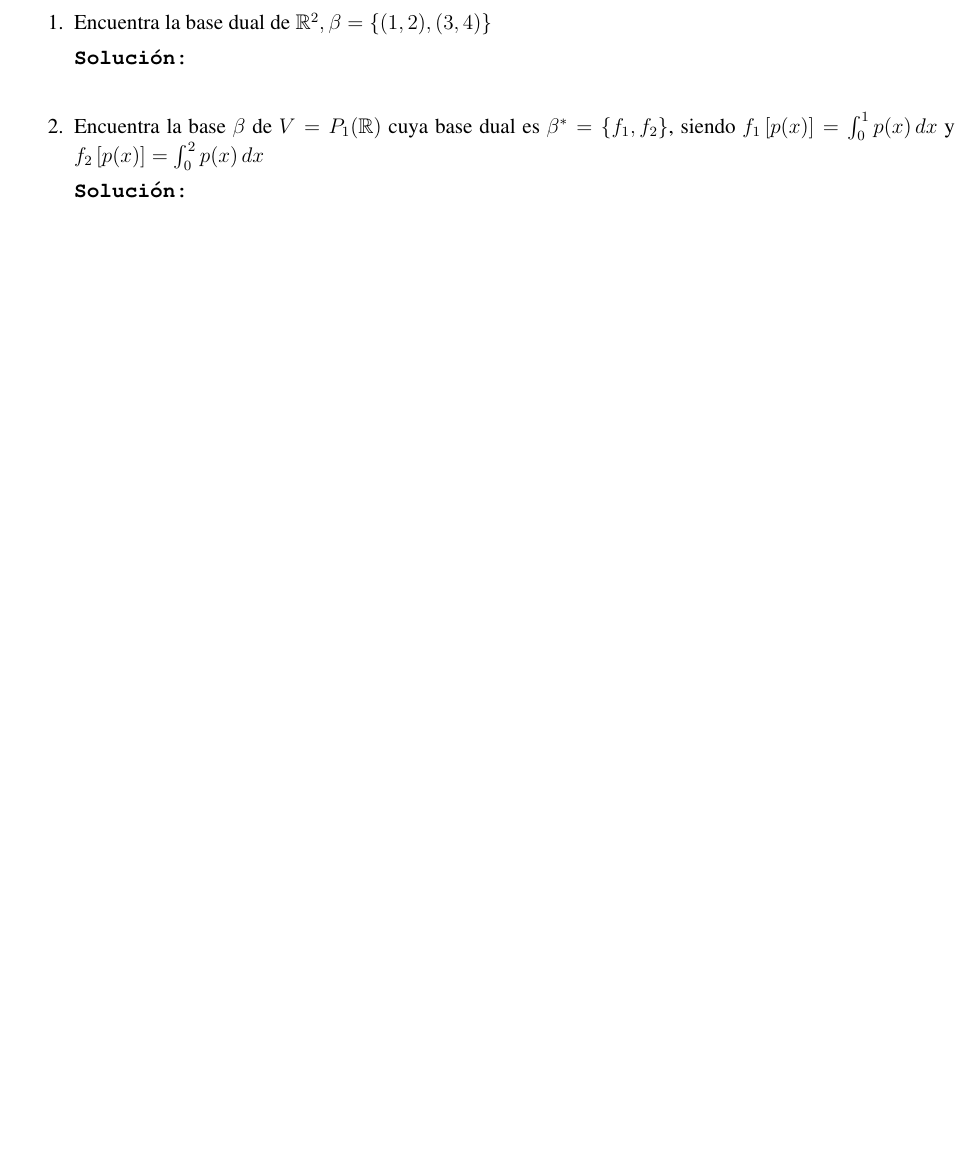
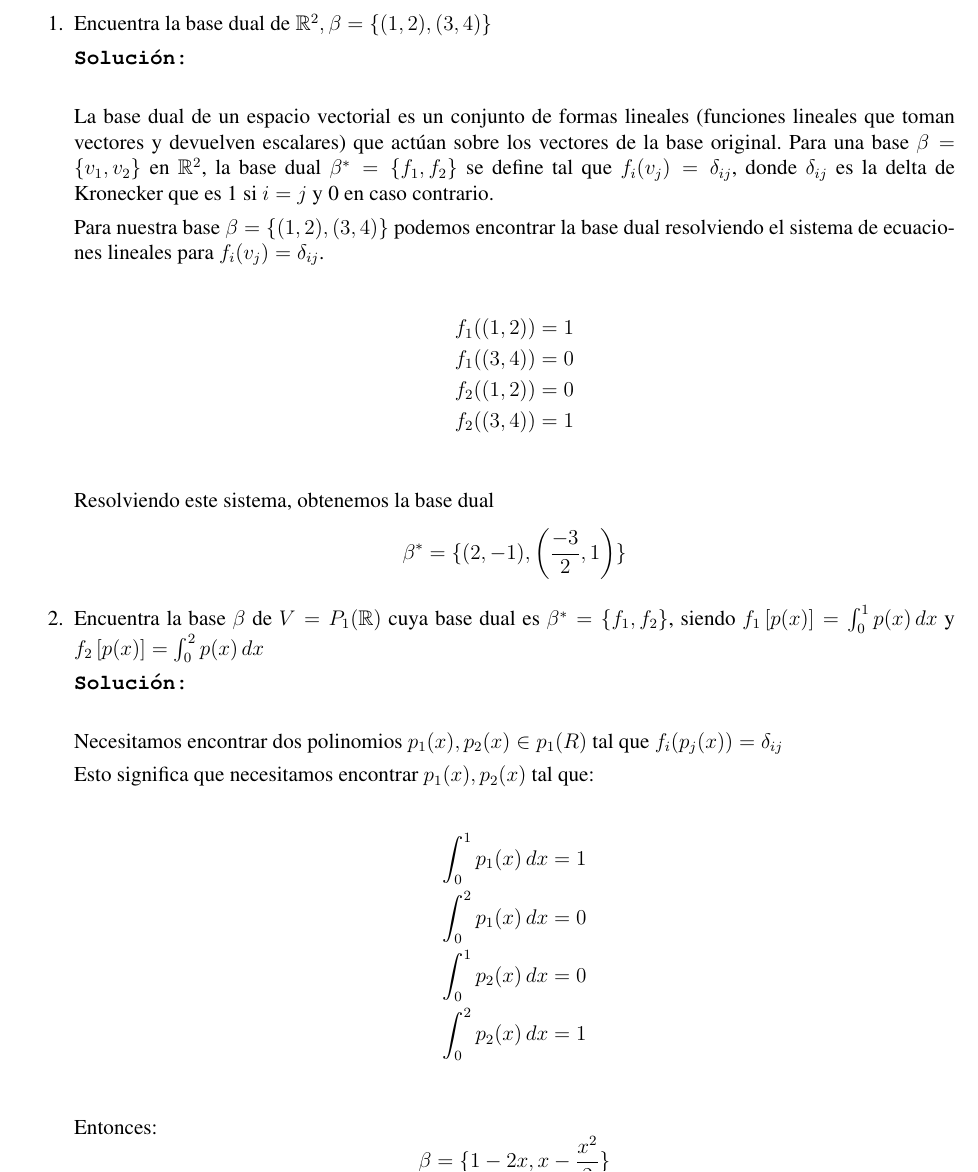
Before and after one commit to WokerSilva/EjeciciosAlgebraLineal, a LaTeX problem sheet (Tareas-Examen/Tarea07/main.tex, which reads Tareas-Examen/Tarea07/ejercicio03.tex): part of page 3 of 3, cut so that both start at the same text, the shorter picture padded with empty space. Compiled offline with pdfLaTeX.

Commit message:
Versión uno del ejercicio 3

```diff
--- a/Tareas-Examen/Tarea07/ejercicio03.tex
+++ b/Tareas-Examen/Tarea07/ejercicio03.tex
@@ -5,8 +5,49 @@
 
     \noindent \solucion \\
 
-    \item Encuentra la base $\beta$ de $V = P_{1} (\R)$ cuya base dual es $\beta^{*} = \{ f_{1},f_{2} \}$, siendo
-          $f_{1} \left[ p(x) \right] = \int_{0}^{1} p(x) \, dx$ y $f_{2} \left[ p(x) \right] = \int_{0}^{2} p(x) \, dx$
+    La base dual de un espacio vectorial es un conjunto de formas lineales
+    (funciones lineales que toman vectores y devuelven escalares) que
+    actúan sobre los vectores de la base original. Para una base $\beta = \{v_{1},v_{2}\}$
+    en $\Rdos$, la base dual $\beta^{*} = \{ f_{1},f_{2} \}$ se define tal que
+    $f_{i}(v_{j}) = \delta_{ij}$, donde $\delta_{ij}$ es la delta de Kronecker que es 1 si
+    $i = j$ y 0 en caso contrario.
+
+    Para nuestra base $\beta = \{ (1,2),(3,4) \}$ podemos encontrar la base dual
+    resolviendo el sistema de ecuaciones lineales para $f_{i}(v_{j}) = \delta_{ij}$.
+
+    \begin{align*}
+        f_1((1,2)) & = 1 \\
+        f_1((3,4)) & = 0 \\
+        f_2((1,2)) & = 0 \\
+        f_2((3,4)) & = 1 \\
+    \end{align*}
+
+    Resolviendo este sistema, obtenemos la base dual
+    \begin{equation*}
+        \beta^{*} = \{ (2,-1), \left( \frac{-3}{2} , 1 \right) \}
+    \end{equation*}
+
+    \item Encuentra la base $\beta$ de $V = P_{1} (\R)$ cuya base dual es
+          $\beta^{*} = \{ f_{1},f_{2} \}$, siendo
+          $f_{1} \left[ p(x) \right] = \int_{0}^{1} p(x) \, dx$
+          y $f_{2} \left[ p(x) \right] = \int_{0}^{2} p(x) \, dx$
 
     \noindent \solucion \\
+
+    Necesitamos encontrar dos polinomios $p_{1}(x), p_{2}(x) \in p_{1}(R)$ tal que
+    $f_{i}(p_{j}(x)) = \delta_{ij}$
+
+    Esto significa que necesitamos encontrar $p_{1}(x),p_{2}(x)$ tal que:
+
+    \begin{align*}
+        \int_{0}^{1} p_1(x) \, dx &= 1 \\
+        \int_{0}^{2} p_1(x) \, dx &= 0 \\
+        \int_{0}^{1} p_2(x) \, dx &= 0 \\
+        \int_{0}^{2} p_2(x) \, dx &= 1 \\
+    \end{align*}
+
+    Entonces:
+    \begin{equation*}
+        \beta = \{ 1 - 2x, x - \frac{x^{2}}{2}  \}
+    \end{equation*}
 \end{enumerate}
```
Also changed, not shown: Tareas-Examen/Tarea07/main.pdf.
